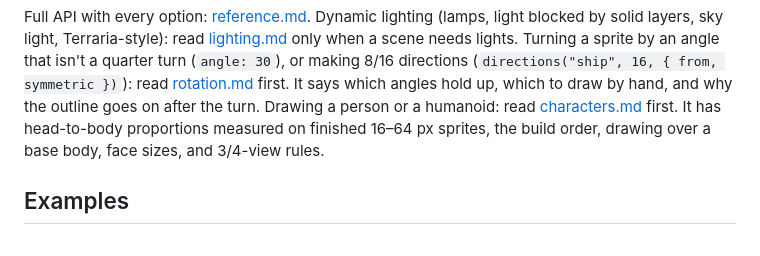
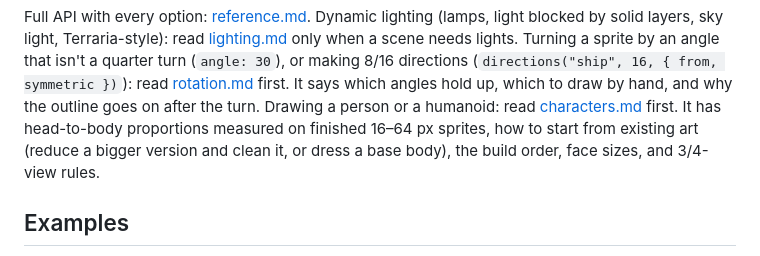
Before and after one commit to Legerdo/claude-pxl, a Markdown page: SKILL.md, the part around the change. Rendered like a GitHub page.

```diff
--- a/SKILL.md
+++ b/SKILL.md
@@ -110,7 +110,8 @@ Turning a sprite by an angle that isn't a quarter turn (`angle: 30`), or making
 (`directions("ship", 16, { from, symmetric })`): read [rotation.md](rotation.md) first. It says which
 angles hold up, which to draw by hand, and why the outline goes on after the turn.
 Drawing a person or a humanoid: read [characters.md](characters.md) first. It has head-to-body
-proportions measured on finished 16–64 px sprites, the build order, drawing over a base body, face sizes, and 3/4-view rules.
+proportions measured on finished 16–64 px sprites, how to start from existing art (reduce a bigger
+version and clean it, or dress a base body), the build order, face sizes, and 3/4-view rules.
 
 ## Examples
 
```
Also changed, not shown: characters.md (+28 -7 lines).
